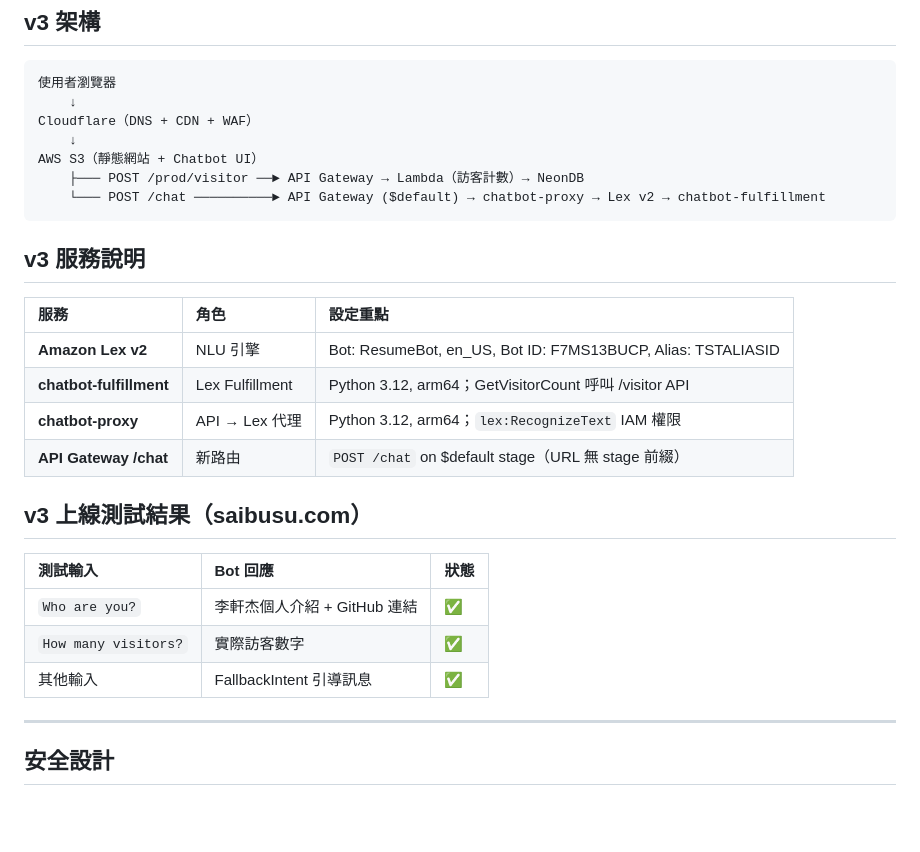
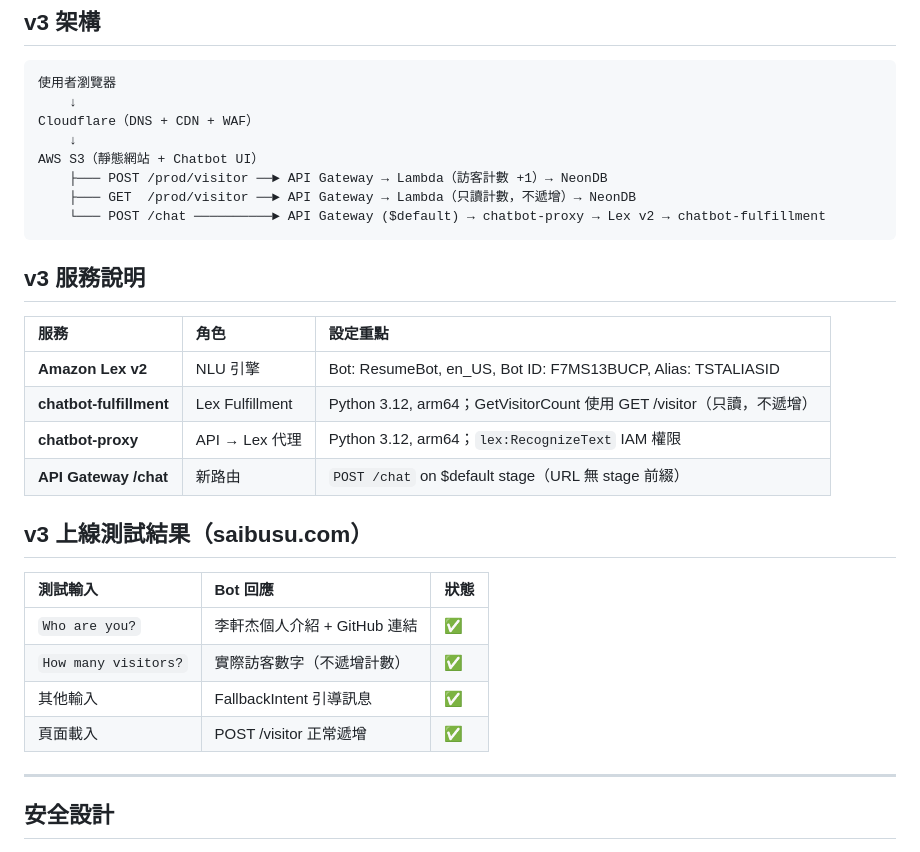
Before and after one commit to Saibusu/MyCloudResume, a Markdown page: README.md, the part around the change. GitHub-like rendering; blank space fills up the shorter version.

````diff
--- a/README.md
+++ b/README.md
@@ -247,7 +247,8 @@ git push origin main
 Cloudflare（DNS + CDN + WAF）
     ↓
 AWS S3（靜態網站 + Chatbot UI）
-    ├─── POST /prod/visitor ──► API Gateway → Lambda（訪客計數）→ NeonDB
+    ├─── POST /prod/visitor ──► API Gateway → Lambda（訪客計數 +1）→ NeonDB
+    ├─── GET  /prod/visitor ──► API Gateway → Lambda（只讀計數，不遞增）→ NeonDB
     └─── POST /chat ──────────► API Gateway ($default) → chatbot-proxy → Lex v2 → chatbot-fulfillment
 ```
 
@@ -256,7 +257,7 @@ AWS S3（靜態網站 + Chatbot UI）
 | 服務 | 角色 | 設定重點 |
 | :--- | :--- | :--- |
 | **Amazon Lex v2** | NLU 引擎 | Bot: ResumeBot, en_US, Bot ID: F7MS13BUCP, Alias: TSTALIASID |
-| **chatbot-fulfillment** | Lex Fulfillment | Python 3.12, arm64；GetVisitorCount 呼叫 /visitor API |
+| **chatbot-fulfillment** | Lex Fulfillment | Python 3.12, arm64；GetVisitorCount 使用 GET /visitor（只讀，不遞增） |
 | **chatbot-proxy** | API → Lex 代理 | Python 3.12, arm64；`lex:RecognizeText` IAM 權限 |
 | **API Gateway /chat** | 新路由 | `POST /chat` on $default stage（URL 無 stage 前綴） |
 
@@ -265,8 +266,9 @@ AWS S3（靜態網站 + Chatbot UI）
 | 測試輸入 | Bot 回應 | 狀態 |
 | :--- | :--- | :--- |
 | `Who are you?` | 李軒杰個人介紹 + GitHub 連結 | ✅ |
-| `How many visitors?` | 實際訪客數字 | ✅ |
+| `How many visitors?` | 實際訪客數字（不遞增計數） | ✅ |
 | 其他輸入 | FallbackIntent 引導訊息 | ✅ |
+| 頁面載入 | POST /visitor 正常遞增 | ✅ |
 
 ---
 
````
Also changed, not shown: ROADMAP.md (+1 -0 lines), docs/architecture-notes.md (+36 -0 lines).
